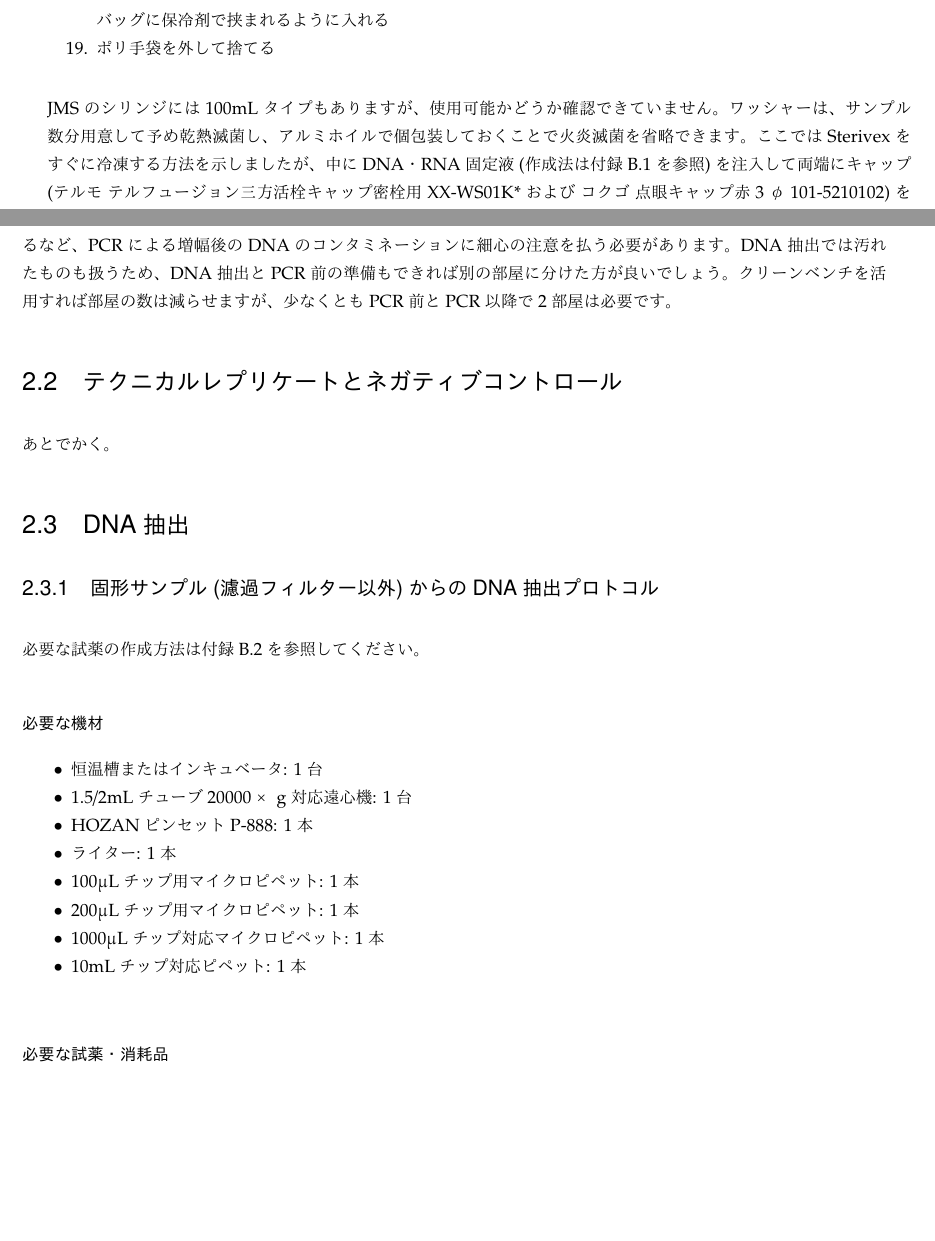
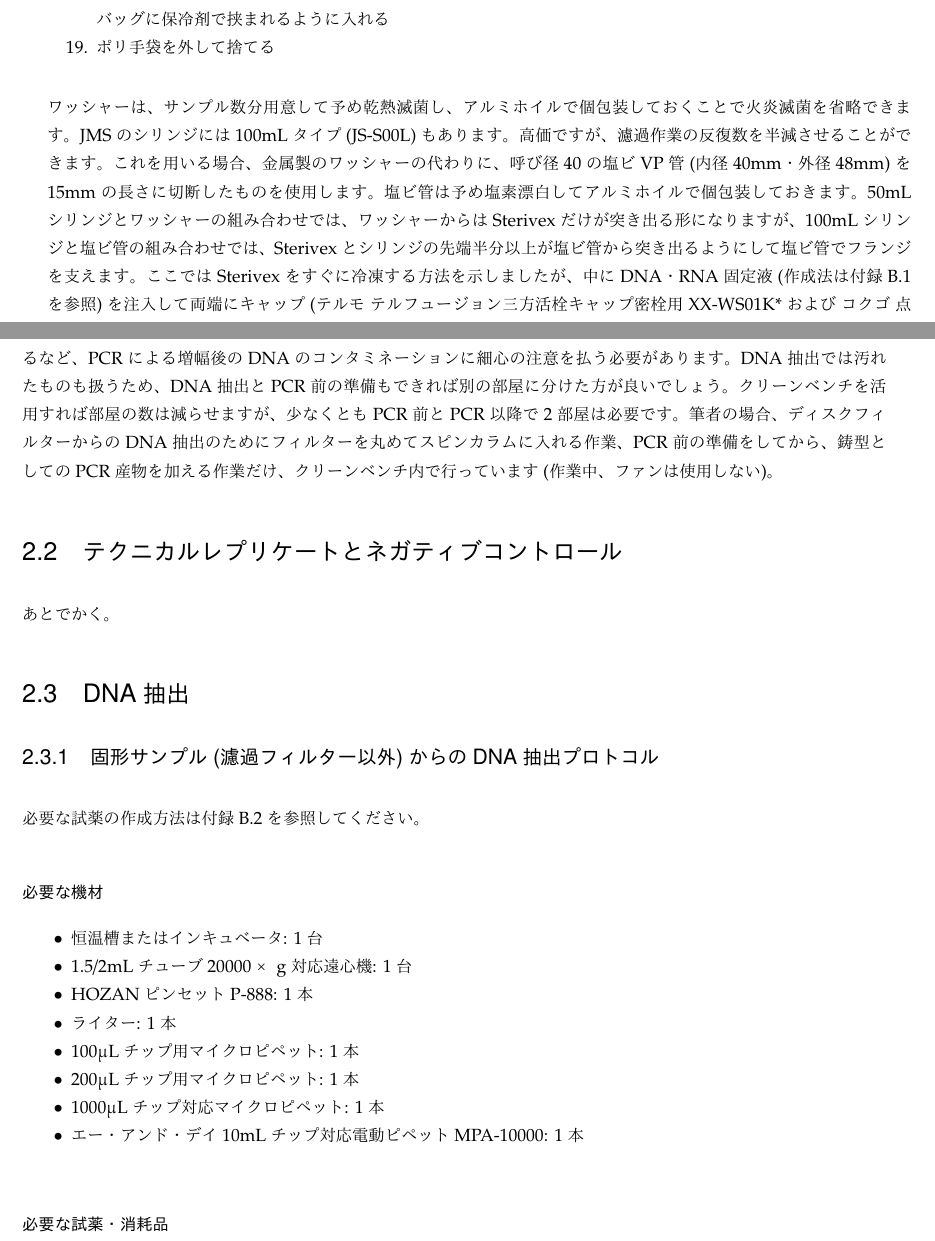
Before and after one commit to astanabe/MetabarcodingTextbook, a LaTeX book (metabarcodingtextbook1.ja.tex): two parts of pages 21 and 24 of 57, joined at a grey line, cut so that both start at the same text, the shorter picture padded with empty space. The pictures show the PDF file metabarcodingtextbook1.ja.pdf that the author committed with the source.

Commit message:
Update MetabarcodingTextbook1

```diff
--- a/metabarcodingtextbook1.ja.tex
+++ b/metabarcodingtextbook1.ja.tex
@@ -482,8 +482,12 @@ DNA抽出用の個体や組織の採集方法はここでは取り扱いませ
 \item ポリ手袋を外して捨てる
 \end{enumerate}
 
-JMSのシリンジには100mLタイプもありますが、使用可能かどうか確認できていません。
 ワッシャーは、サンプル数分用意して予め乾熱滅菌し、アルミホイルで個包装しておくことで火炎滅菌を省略できます。
+JMSのシリンジには100mLタイプ(JS-S00L)もあります。
+高価ですが、濾過作業の反復数を半減させることができます。
+これを用いる場合、金属製のワッシャーの代わりに、呼び径40の塩ビVP管(内径40mm・外径48mm)を15mmの長さに切断したものを使用します。
+塩ビ管は予め塩素漂白してアルミホイルで個包装しておきます。
+50mLシリンジとワッシャーの組み合わせでは、ワッシャーからはSterivexだけが突き出る形になりますが、100mLシリンジと塩ビ管の組み合わせでは、Sterivexとシリンジの先端半分以上が塩ビ管から突き出るようにして塩ビ管でフランジを支えます。
 ここではSterivexをすぐに冷凍する方法を示しましたが、中にDNA・RNA固定液(作成法は付録\ref{makingRNAlater}を参照)を注入して両端にキャップ(テルモ テルフュージョン三方活栓キャップ密栓用 XX-WS01K* および コクゴ 点眼キャップ赤3φ 101-5210102)を付けて冷凍・冷蔵・常温保管する方法もあります(DNA・RNA固定液を注入しない場合もDNA抽出時にはキャップを使用することになるので、採集時に付けておくのも良いでしょう)。
 海外などで冷凍手段が確保できない場合にはこの方法を用いることになります。
 
@@ -520,6 +524,7 @@ JMSのシリンジには100mLタイプもありますが、使用可能かどう
 DNA抽出・PCR前の準備を行う部屋と、PCRおよびPCR後の操作を行う部屋は分離し、相互に行き来をしない、あるいは行き来をする場合も各部屋専用の白衣、マスク、キャップを使用するなど、PCRによる増幅後のDNAのコンタミネーションに細心の注意を払う必要があります。
 DNA抽出では汚れたものも扱うため、DNA抽出とPCR前の準備もできれば別の部屋に分けた方が良いでしょう。
 クリーンベンチを活用すれば部屋の数は減らせますが、少なくともPCR前とPCR以降で2部屋は必要です。
+筆者の場合、ディスクフィルターからのDNA抽出のためにフィルターを丸めてスピンカラムに入れる作業、PCR前の準備をしてから、鋳型としてのPCR産物を加える作業だけ、クリーンベンチ内で行っています(作業中、ファンは使用しない)。
 
 \section{テクニカルレプリケートとネガティブコントロール}
 
@@ -540,7 +545,7 @@ DNA抽出では汚れたものも扱うため、DNA抽出とPCR前の準備も
 \item 100{\textmu}Lチップ用マイクロピペット: 1本
 \item 200{\textmu}Lチップ用マイクロピペット: 1本
 \item 1000{\textmu}Lチップ対応マイクロピペット: 1本
-\item 10mLチップ対応ピペット: 1本
+\item エー・アンド・デイ 10mLチップ対応電動ピペット MPA-10000: 1本
 \end{itemize}
 
 \subsubsection{必要な試薬・消耗品}
@@ -577,8 +582,8 @@ DNA抽出では汚れたものも扱うため、DNA抽出とPCR前の準備も
 \item 2mLチューブで、IDTE 120{\textmu}Lをサンプル数倍＋50{\textmu}L分注し、56℃に加温しておく (最大16サンプル分/チューブ)
 \item インキュベートが1時間経ったら、9のチューブを20℃6000×gで1分遠心して上清を10のチューブに移してピペッティングして、混合液 600{\textmu}Lを新しいカラムに加える
 \item カラムを20℃6000×gで1分遠心して\textbf{濾液を捨てる}
-\item カラムにWash Buffer 1を500{\textmu}L加えて20℃6000×gで1分遠心し、\textbf{濾液を捨てる}
-\item カラムにWash Buffer 2を500{\textmu}L加えて20℃20000×gで3分遠心する
+\item カラムにWash Buffer 1を10mL電動ピペットで500{\textmu}L加えて20℃6000×gで1分遠心し、\textbf{濾液を捨てる}
+\item カラムにWash Buffer 2を10mL電動ピペットで500{\textmu}L加えて20℃20000×gで3分遠心する
 \item エタノールを除去するため、20℃20000×gで更に1分遠心する
 \item 正式なラベルを振った1.5mL DNA低吸着チューブにカラムを移す (カラムに濾液が付着しないよう注意すること)
 \item 13で加温しておいたIDTE 120{\textmu}Lをカラムの中心に加える (1サンプルごとにチップ交換)
@@ -605,7 +610,7 @@ DNA抽出では汚れたものも扱うため、DNA抽出とPCR前の準備も
 \item 100{\textmu}Lチップ用マイクロピペット: 1本
 \item 200{\textmu}Lチップ用マイクロピペット: 1本
 \item 1000{\textmu}Lチップ対応マイクロピペット: 1本
-\item 10mLチップ対応ピペット: 1本
+\item エー・アンド・デイ 10mLチップ対応電動ピペット MPA-10000: 1本
 \end{itemize}
 
 \subsubsection{必要な試薬・消耗品}
@@ -656,8 +661,8 @@ DNA抽出では汚れたものも扱うため、DNA抽出とPCR前の準備も
 \item カラムを20℃6000×gで1分遠心して\textbf{濾液を捨てる}
 \item 24のチューブから残りの混合液をカラムに加える
 \item カラムを20℃6000×gで1分遠心して\textbf{濾液を捨てる}
-\item カラムにWash Buffer 1を500{\textmu}L加えて20℃6000×gで1分遠心し、\textbf{濾液を捨てる}
-\item カラムにWash Buffer 2を500{\textmu}L加えて20℃20000×gで3分遠心する
+\item カラムにWash Buffer 1を10mL電動ピペットで500{\textmu}L加えて20℃6000×gで1分遠心し、\textbf{濾液を捨てる}
+\item カラムにWash Buffer 2を10mL電動ピペットで500{\textmu}L加えて20℃20000×gで3分遠心する
 \item エタノールを除去するため、20℃20000×gで更に1分遠心する
 \item 正式なラベルを振った1.5mL DNA低吸着チューブにカラムを移す (カラムに濾液が付着しないよう注意すること)
 \item 18で加温しておいたIDTE 120{\textmu}Lをカラムの中心に加える (1サンプルごとにチップ交換)
@@ -688,7 +693,7 @@ DNA抽出では汚れたものも扱うため、DNA抽出とPCR前の準備も
 \item 100{\textmu}Lチップ用マイクロピペット: 1本
 \item 200{\textmu}Lチップ用マイクロピペット: 1本
 \item 1000{\textmu}Lチップ対応マイクロピペット: 1本
-\item 10mLチップ対応ピペット: 1本
+\item エー・アンド・デイ 10mLチップ対応電動ピペット MPA-10000: 1本
 \end{itemize}
 
 \subsubsection{必要な試薬・消耗品}
@@ -736,7 +741,7 @@ DNA抽出では汚れたものも扱うため、DNA抽出とPCR前の準備も
 \item 空カラムに3の加温しておいたBinding Buffer 200{\textmu}Lをフィルターの上から加える (1サンプルごとにチップ交換)
 \item 空カラムを20℃20000×gで1分遠心し、\textbf{濾液を18のチューブに移し}てピペッティングして、混合液 600{\textmu}Lを新しいカラムに加える
 \item カラムを20℃6000×gで1分遠心して\textbf{濾液を捨てる}
-\item カラムにWash Buffer 1を500{\textmu}L加えて20℃6000×gで1分遠心し、\textbf{濾液を捨てる}
+\item カラムにWash Buffer 1を10mL電動ピペットで500{\textmu}L加えて20℃6000×gで1分遠心し、\textbf{濾液を捨てる}
 \item カラムにWash Buffer 2を500{\textmu}L加えて20℃20000×gで3分遠心する
 \item エタノールを除去するため、20℃20000×gで更に1分遠心する
 \item 正式なラベルを振った1.5mL DNA低吸着チューブにカラムを移す (カラムに濾液が付着しないよう注意すること)
@@ -767,7 +772,7 @@ DNA抽出では汚れたものも扱うため、DNA抽出とPCR前の準備も
 \item 100{\textmu}Lチップ用マイクロピペット: 1本
 \item 200{\textmu}Lチップ用マイクロピペット: 1本
 \item 1000{\textmu}Lチップ対応マイクロピペット: 1本
-\item 10mLチップ対応ピペット: 1本
+\item エー・アンド・デイ 10mLチップ対応電動ピペット MPA-10000: 1本
 \end{itemize}
 
 \subsubsection{必要な試薬・消耗品}
@@ -810,8 +815,8 @@ DNA抽出では汚れたものも扱うため、DNA抽出とPCR前の準備も
 \item Sterivex＋3mL丸底テストチューブを20℃4000×gで2分間遠心して\textbf{濾液を回収する}
 \item \textbf{濾液を10のチューブに移し}てピペッティングして、混合液 600{\textmu}L (少し多くても700{\textmu}L以下なら全部取る)を新しいカラムに加える
 \item カラムを20℃6000×gで1分遠心して\textbf{濾液を捨てる}
-\item カラムにWash Buffer 1を500{\textmu}L加えて20℃6000×gで1分遠心し、\textbf{濾液を捨てる}
-\item カラムにWash Buffer 2を500{\textmu}L加えて20℃20000×gで3分遠心する
+\item カラムにWash Buffer 1を10mL電動ピペットで500{\textmu}L加えて20℃6000×gで1分遠心し、\textbf{濾液を捨てる}
+\item カラムにWash Buffer 2を10mL電動ピペットで500{\textmu}L加えて20℃20000×gで3分遠心する
 \item エタノールを除去するため、20℃20000×gで更に1分遠心する
 \item 正式なラベルを振った1.5mL DNA低吸着チューブにカラムを移す (カラムに濾液が付着しないよう注意すること)
 \item 12で加温しておいたIDTE 120{\textmu}Lをカラムの中心に加える (1サンプルごとにチップ交換)
@@ -844,7 +849,7 @@ Sterivexのフィルターは、Binding BufferがあってもDNAを吸着しな
 \item 100{\textmu}Lチップ用マイクロピペット: 1本
 \item 200{\textmu}Lチップ用マイクロピペット: 1本
 \item 1000{\textmu}Lチップ対応マイクロピペット: 1本
-\item 10mLチップ対応ピペット: 1本
+\item エー・アンド・デイ 10mLチップ対応電動ピペット MPA-10000: 1本
 \end{itemize}
 
 \subsubsection{必要な試薬・消耗品}
@@ -891,8 +896,8 @@ Sterivexのフィルターは、Binding BufferがあってもDNAを吸着しな
 \item Sterivex＋3mL丸底テストチューブを20℃4000×gで2分間遠心して\textbf{濾液を回収する}
 \item \textbf{濾液を15のチューブに移し}てピペッティングして、混合液 600{\textmu}L (少し多くても700{\textmu}L以下なら全部取る)を新しいカラムに加える
 \item カラムを20℃6000×gで1分遠心して\textbf{濾液を捨てる}
-\item カラムにWash Buffer 1を500{\textmu}L加えて20℃6000×gで1分遠心し、\textbf{濾液を捨てる}
-\item カラムにWash Buffer 2を500{\textmu}L加えて20℃20000×gで3分遠心する
+\item カラムにWash Buffer 1を10mL電動ピペットで500{\textmu}L加えて20℃6000×gで1分遠心し、\textbf{濾液を捨てる}
+\item カラムにWash Buffer 2を10mL電動ピペットで500{\textmu}L加えて20℃20000×gで3分遠心する
 \item エタノールを除去するため、20℃20000×gで更に1分遠心する
 \item 正式なラベルを振った1.5mL DNA低吸着チューブにカラムを移す (カラムに濾液が付着しないよう注意すること)
 \item 17で加温しておいたIDTE 120{\textmu}Lをカラムの中心に加える (1サンプルごとにチップ交換)
```
Also changed, not shown: metabarcodingtextbook1.ja.pdf, metabarcodingtextbook1.ja.tex (2 more changed lines), 5 other files.
